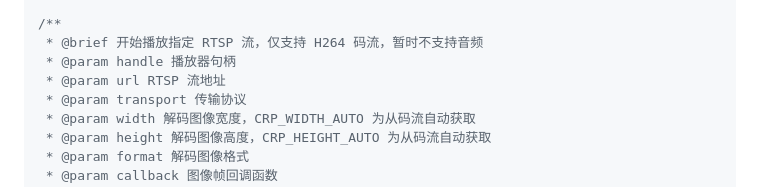
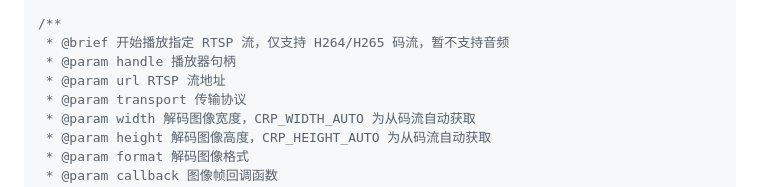
Before and after one commit to DawningW/CoralReefPlayer, a Markdown page: README.md, the part around the change. Drawn GitHub-style.

```diff
--- a/README.md
+++ b/README.md
@@ -88,7 +88,7 @@ void crp_destroy(crp_handle handle);
 void crp_auth(crp_handle handle, const char* username, const char* password, bool is_md5);
 
 /**
- * @brief 开始播放指定 RTSP 流，仅支持 H264 码流，暂时不支持音频
+ * @brief 开始播放指定 RTSP 流，仅支持 H264/H265 码流，暂不支持音频
  * @param handle 播放器句柄
  * @param url RTSP 流地址
  * @param transport 传输协议
```
